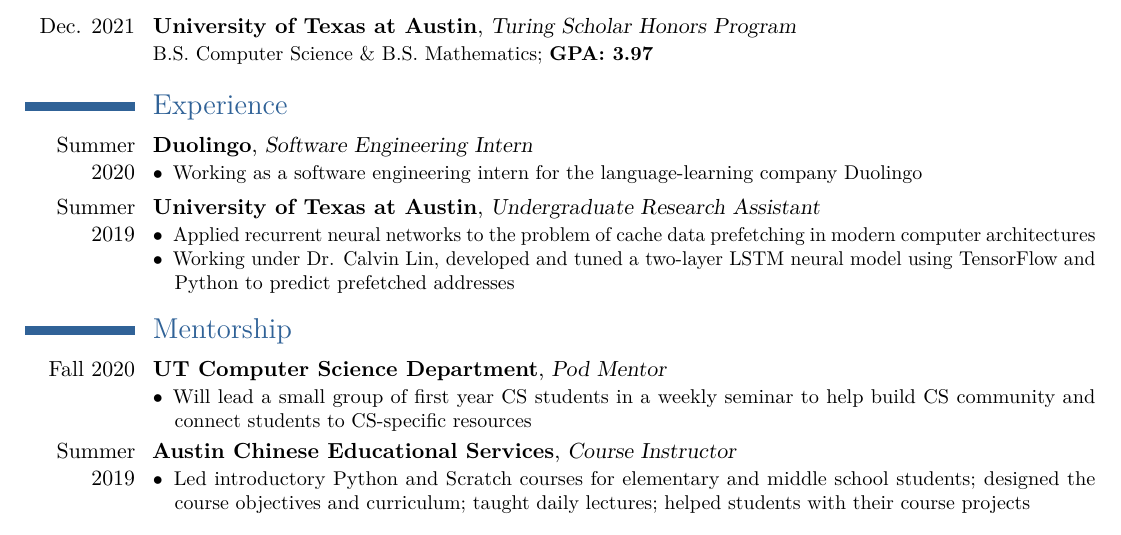
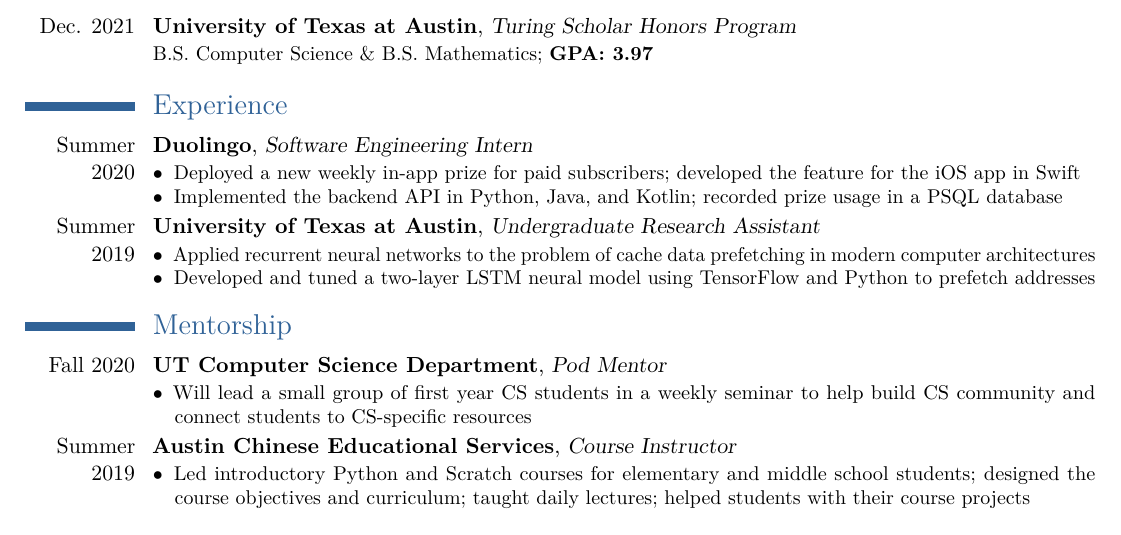
Before and after one commit to gskaggs/resume, a LaTeX CV (latex_resume/Grant_Skaggs_Resume.tex): part of the page, cut so that both start at the same text. Compiled offline with pdfLaTeX.

Commit message:
Update work experience

```diff
--- a/latex_resume/Grant_Skaggs_Resume.tex
+++ b/latex_resume/Grant_Skaggs_Resume.tex
@@ -80,7 +80,8 @@
 
 \cventry{Summer 2020}{Duolingo}{Software Engineering Intern}{}{}{
 	\begin{description}
-		 \item[$\bullet$] Working as a software engineering intern for the language-learning company Duolingo
+		 \item[$\bullet$] Deployed a new weekly in-app prize for paid subscribers; developed the feature for the iOS app in Swift
+		 \item[$\bullet$] Implemented the backend API in Python, Java, and Kotlin; recorded prize usage in a PSQL database
 	\end{description}
 }
 
@@ -89,7 +90,7 @@
 \cventry{Summer 2019}{University of Texas at Austin}{Undergraduate Research Assistant}{}{}{
 	\begin{description}
 		\item[$\bullet$] Applied recurrent neural networks to the problem of cache data prefetching in modern computer architectures
-		\item[$\bullet$] Working under Dr. Calvin Lin, developed and tuned a two-layer LSTM neural model using TensorFlow and Python to predict prefetched addresses
+		\item[$\bullet$] Developed and tuned a two-layer LSTM neural model using TensorFlow and Python to prefetch addresses
 	\end{description}
 } % Teaching Assistant for graduate level CS 389L Automated Logical Reasining
 
```
Also changed, not shown: Grant_Skaggs_Resume.pdf, latex_resume/Grant_Skaggs_Resume.pdf, 3 other files.
